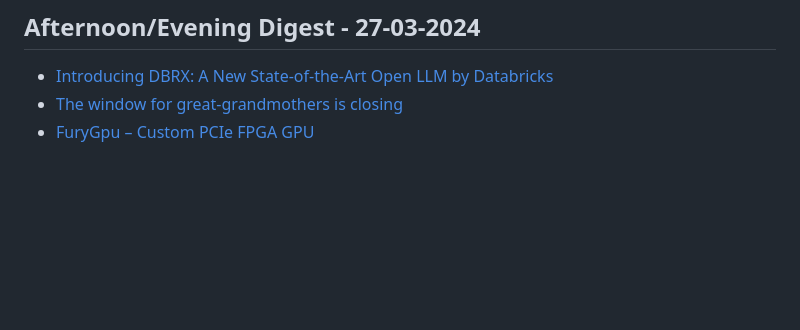
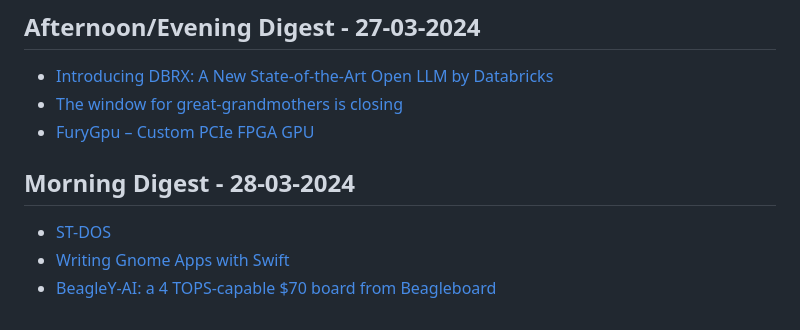
Before and after one commit to aymanxdev/daily-digest, a Markdown page: daily_news.md, the part around the change. GitHub-like rendering; blank space fills up the shorter version.

Commit message:
Updated Daily Dev News

```diff
--- a/daily_news.md
+++ b/daily_news.md
@@ -1905,3 +1905,8 @@
 - [Introducing DBRX: A New State-of-the-Art Open LLM by Databricks](https://www.databricks.com/blog/introducing-dbrx-new-state-art-open-llm)
 - [The window for great-grandmothers is closing](https://memoirsandrambles.substack.com/p/the-window-for-great-grandmothers)
 - [FuryGpu – Custom PCIe FPGA GPU](https://www.furygpu.com)
+## Morning Digest - 28-03-2024
+
+- [ST-DOS](http://sininenankka.dy.fi/~sami/fdshell/doskernel.php)
+- [Writing Gnome Apps with Swift](https://www.swift.org/blog/adwaita-swift/)
+- [BeagleY-AI: a 4 TOPS-capable $70 board from Beagleboard](https://www.beagleboard.org/boards/beagley-ai)
```
